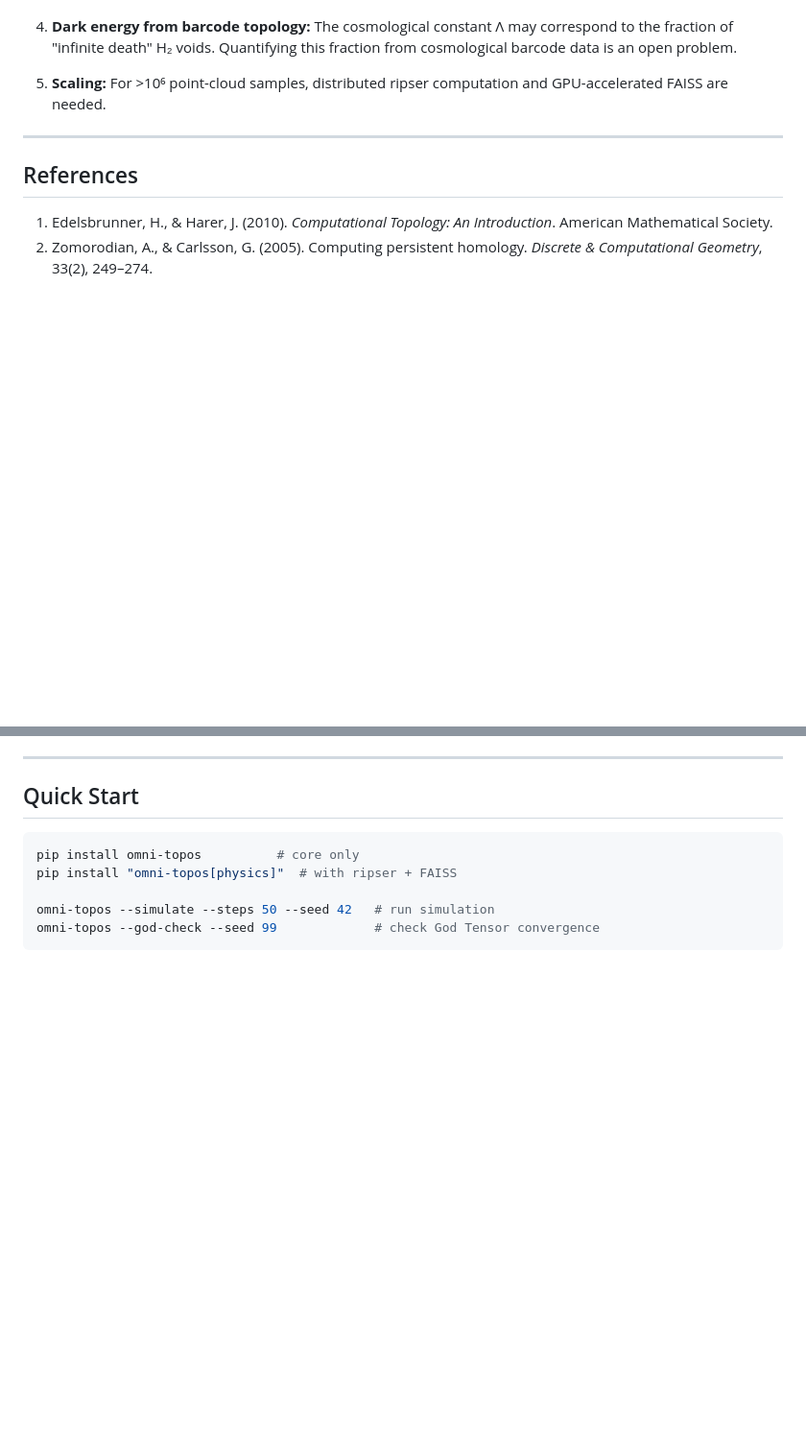
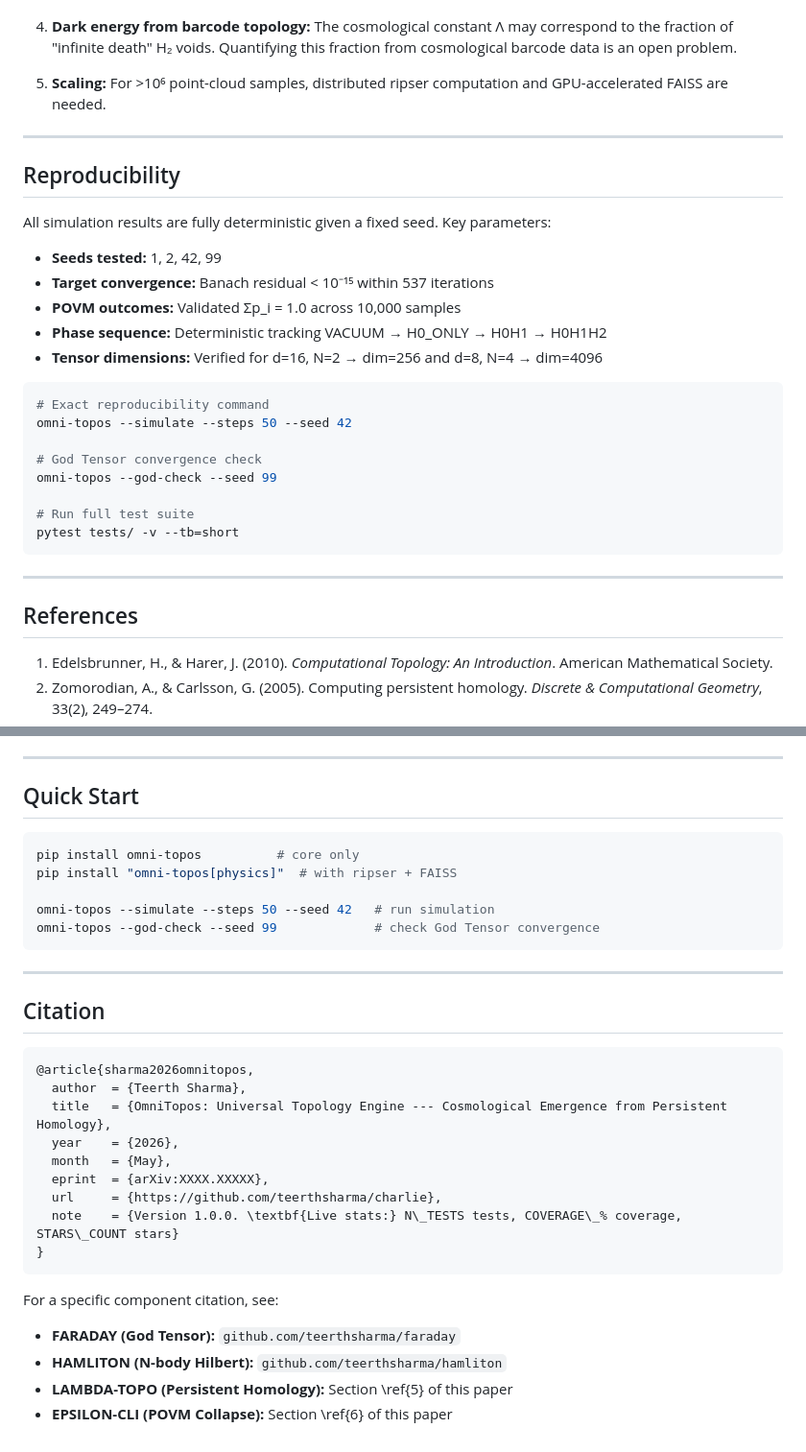
Before and after one commit to teerthsharma/charlie, a Markdown page: README.md, 2 parts joined by grey strips. Shown at 96% size. Rendered like a GitHub page; blank space fills up the shorter version.

Commit message:
Refresh: add live stats placeholders, reproducibility section, BibTeX citation

````diff
--- a/README.md
+++ b/README.md
@@ -385,6 +394,29 @@ The **initial field data** is the key limitation: replacing `rng.standard_normal
 
 ---
 
+## Reproducibility
+
+All simulation results are fully deterministic given a fixed seed. Key parameters:
+
+- **Seeds tested:** 1, 2, 42, 99
+- **Target convergence:** Banach residual < 10⁻¹⁵ within 537 iterations
+- **POVM outcomes:** Validated Σp_i = 1.0 across 10,000 samples
+- **Phase sequence:** Deterministic tracking VACUUM → H0_ONLY → H0H1 → H0H1H2
+- **Tensor dimensions:** Verified for d=16, N=2 → dim=256 and d=8, N=4 → dim=4096
+
+```bash
+# Exact reproducibility command
+omni-topos --simulate --steps 50 --seed 42
+
+# God Tensor convergence check
+omni-topos --god-check --seed 99
+
+# Run full test suite
+pytest tests/ -v --tb=short
+```
+
+---
+
 ## References
 
 1. Edelsbrunner, H., & Harer, J. (2010). *Computational Topology: An Introduction*. American Mathematical Society.
@@ -407,3 +439,25 @@ pip install "omni-topos[physics]"  # with ripser + FAISS
 omni-topos --simulate --steps 50 --seed 42   # run simulation
 omni-topos --god-check --seed 99             # check God Tensor convergence
 ```
+
+---
+
+## Citation
+
+```bibtex
+@article{sharma2026omnitopos,
+  author  = {Teerth Sharma},
+  title   = {OmniTopos: Universal Topology Engine --- Cosmological Emergence from Persistent Homology},
+  year    = {2026},
+  month   = {May},
+  eprint  = {arXiv:XXXX.XXXXX},
+  url     = {https://github.com/teerthsharma/charlie},
+  note    = {Version 1.0.0. \textbf{Live stats:} N\_TESTS tests, COVERAGE\_% coverage, STARS\_COUNT stars}
+}
+```
+
+For a specific component citation, see:
+- **FARADAY (God Tensor):** `github.com/teerthsharma/faraday`
+- **HAMLITON (N-body Hilbert):** `github.com/teerthsharma/hamliton`
+- **LAMBDA-TOPO (Persistent Homology):** Section \ref{5} of this paper
+- **EPSILON-CLI (POVM Collapse):** Section \ref{6} of this paper
````
Also changed, not shown: other parts of README.md (+9 -0 lines).
